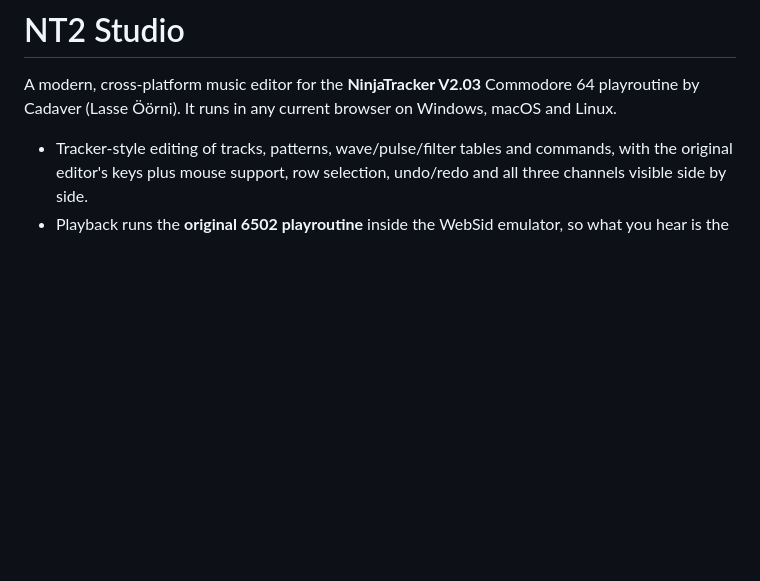
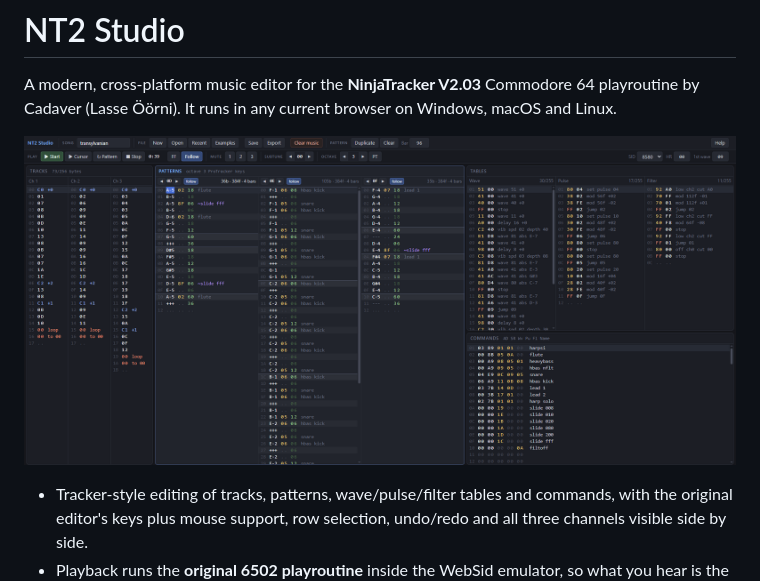
Before and after one commit to Szoradi/nt2-studio, a Markdown page: README.md, the part around the change. Drawn GitHub-style; pictures changed too: docs/screenshot.png (added); blank space fills up the shorter version.

Commit message:
Add a screenshot to the README
Co-Authored-By: Claude Fable 5.2 <noreply@anthropic.com>

```diff
--- a/README.md
+++ b/README.md
@@ -2,6 +2,8 @@
 
 A modern, cross-platform music editor for the **NinjaTracker V2.03** Commodore 64 playroutine
 by Cadaver (Lasse Öörni). It runs in any current browser on Windows, macOS and Linux.
+
+![NT2 Studio with a song loaded: tracks, three pattern columns, the wave, pulse and filter tables and the command list](docs/screenshot.png)
 
 - Tracker-style editing of tracks, patterns, wave/pulse/filter tables and commands, with the
   original editor's keys plus mouse support, row selection, undo/redo and all three channels
```
